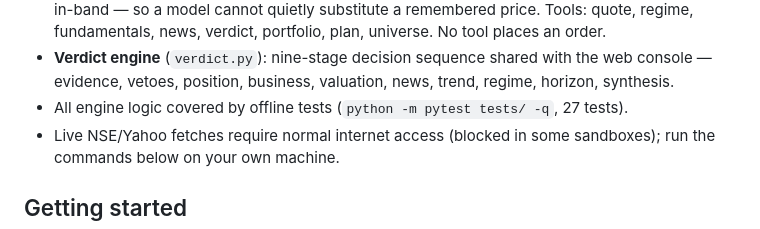
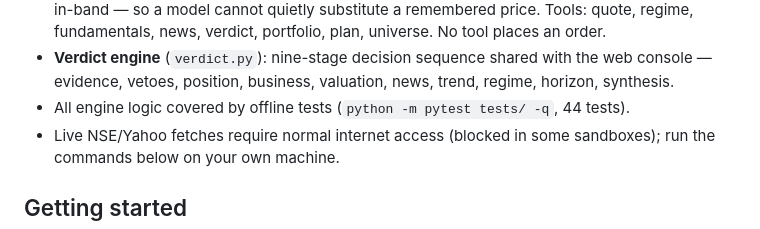
Before and after one commit to Ashoka200/Coding-Game, a Markdown page: stock-advisor/README.md, the part around the change. Drawn GitHub-style.

Commit message:
Update test count in README
Co-Authored-By: Claude Fable 5 <noreply@anthropic.com>
Claude-Session: https://claude.ai/code/session_01TXayxs7N4RrpgdE4oPfvLB

```diff
--- a/stock-advisor/README.md
+++ b/stock-advisor/README.md
@@ -37,7 +37,7 @@ phases), `EXTENDED-ROADMAP.md` (ML/intraday/multi-user phases), and `knowledge/`
 - **Verdict engine** (`verdict.py`): nine-stage decision sequence shared with the
   web console — evidence, vetoes, position, business, valuation, news, trend,
   regime, horizon, synthesis.
-- All engine logic covered by offline tests (`python -m pytest tests/ -q`, 27 tests).
+- All engine logic covered by offline tests (`python -m pytest tests/ -q`, 44 tests).
 - Live NSE/Yahoo fetches require normal internet access (blocked in some sandboxes);
   run the commands below on your own machine.
 
```
